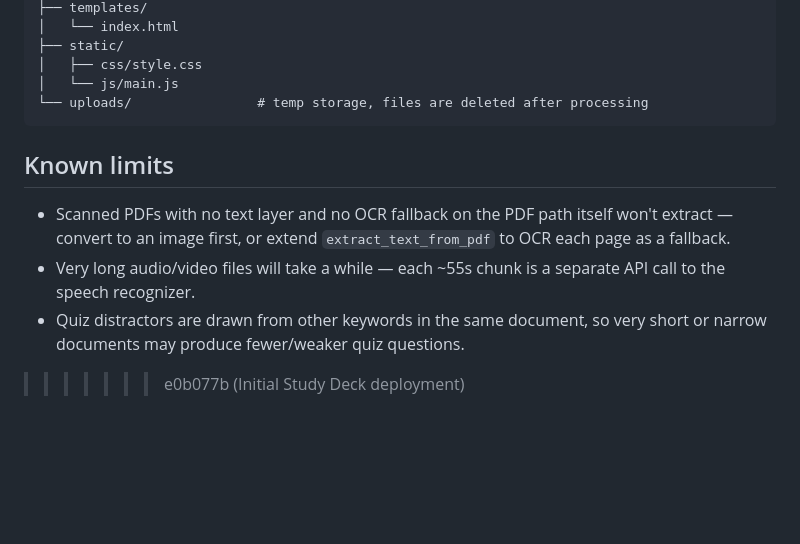
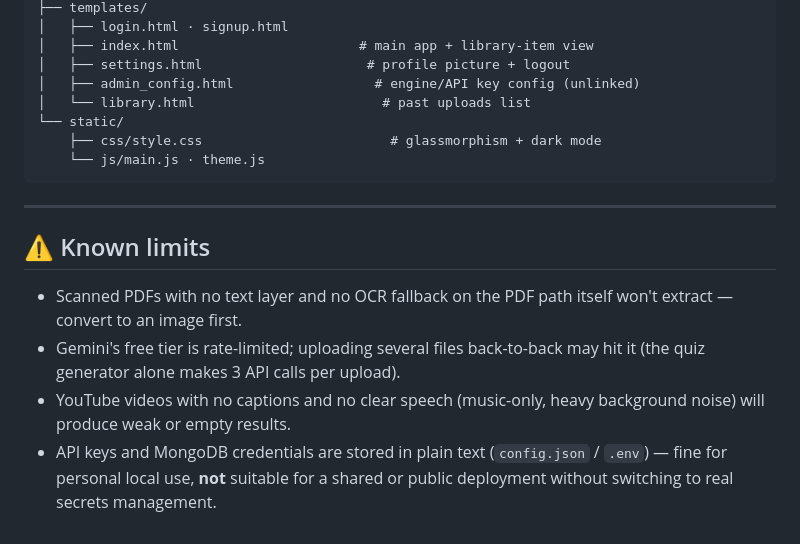
Before and after one commit to abhinaboishere/StudyDeck, a Markdown page: README.md, the part around one of its changes. GitHub-like rendering; blank space fills up the shorter version.

````diff
--- a/README.md
+++ b/README.md
@@ -153,18 +145,19 @@ flashcard_generator/
 ├── templates/
-│   └── index.html
-├── static/
-│   ├── css/style.css
-│   └── js/main.js
-└── uploads/                # temp storage, files are deleted after processing
+│   ├── login.html · signup.html
+│   ├── index.html                       # main app + library-item view
+│   ├── settings.html                     # profile picture + logout
+│   ├── admin_config.html                  # engine/API key config (unlinked)
+│   └── library.html                        # past uploads list
+└── static/
+    ├── css/style.css                        # glassmorphism + dark mode
+    └── js/main.js · theme.js
 ```
 
-## Known limits
+---
 
-- Scanned PDFs with no text layer and no OCR fallback on the PDF path itself
-  won't extract — convert to an image first, or extend `extract_text_from_pdf`
-  to OCR each page as a fallback.
-- Very long audio/video files will take a while — each ~55s chunk is a
-  separate API call to the speech recognizer.
-- Quiz distractors are drawn from other keywords in the same document, so
-  very short or narrow documents may produce fewer/weaker quiz questions.
->>>>>>> e0b077b (Initial Study Deck deployment)
+## ⚠️ Known limits
+
+- Scanned PDFs with no text layer and no OCR fallback on the PDF path itself won't extract — convert to an image first.
+- Gemini's free tier is rate-limited; uploading several files back-to-back may hit it (the quiz generator alone makes 3 API calls per upload).
+- YouTube videos with no captions and no clear speech (music-only, heavy background noise) will produce weak or empty results.
+- API keys and MongoDB credentials are stored in plain text (`config.json` / `.env`) — fine for personal local use, **not** suitable for a shared or public deployment without switching to real secrets management.
````
Also changed, not shown: other parts of README.md (+102 -110 lines).
